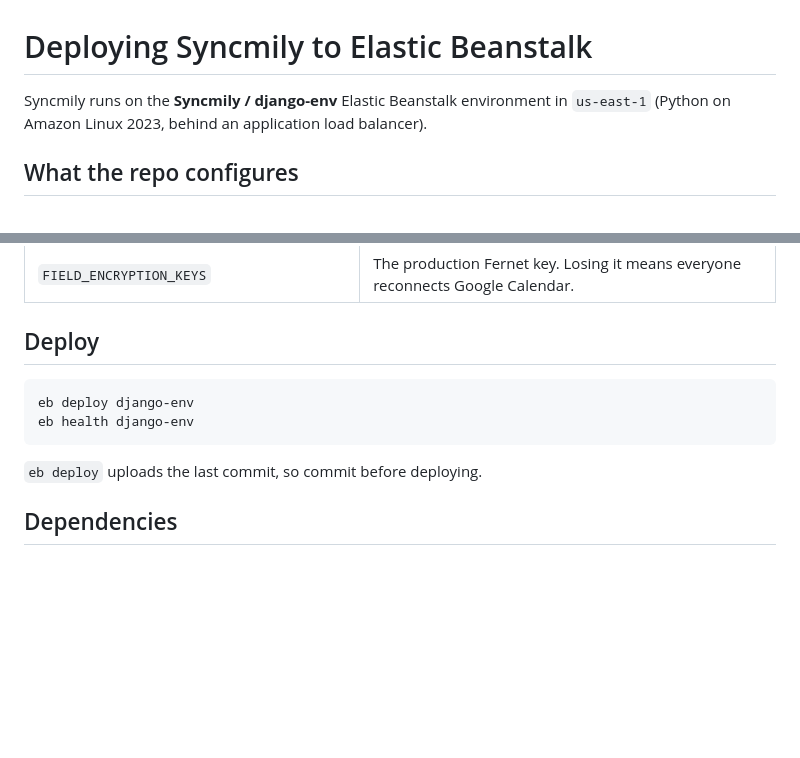
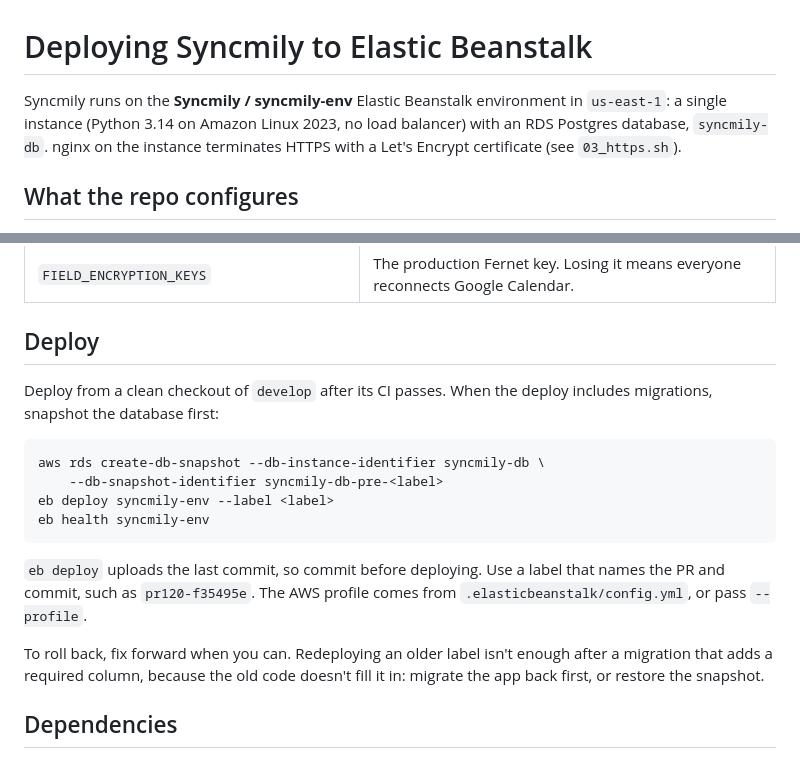
Before and after one commit to gcivil-nyu-org/team-1-fall26, a Markdown page: docs/deploy-elastic-beanstalk.md, 2 parts joined by grey strips. Drawn GitHub-style; blank space fills up the shorter version.

Commit message:
Docs: deploy to syncmily-env, snapshot first, how to roll back
The guide still named the old django-env environment and a load
balancer that production doesn't have.

Co-Authored-By: Claude Opus 5.5 <noreply@anthropic.com>
(cherry picked from commit 725f5af8659e906d05d3ab6175170d194789c7c6)

````diff
--- a/docs/deploy-elastic-beanstalk.md
+++ b/docs/deploy-elastic-beanstalk.md
@@ -1,7 +1,9 @@
 # Deploying Syncmily to Elastic Beanstalk
 
-Syncmily runs on the **Syncmily / django-env** Elastic Beanstalk environment in
-`us-east-1` (Python on Amazon Linux 2023, behind an application load balancer).
+Syncmily runs on the **Syncmily / syncmily-env** Elastic Beanstalk environment in
+`us-east-1`: a single instance (Python 3.14 on Amazon Linux 2023, no load
+balancer) with an RDS Postgres database, `syncmily-db`. nginx on the instance
+terminates HTTPS with a Let's Encrypt certificate (see `03_https.sh`).
 
 ## What the repo configures
 
@@ -34,12 +36,23 @@ logging → Environment properties**. Never commit their values.
 
 ## Deploy
 
+Deploy from a clean checkout of `develop` after its CI passes. When the deploy
+includes migrations, snapshot the database first:
+
 ```
-eb deploy django-env
-eb health django-env
+aws rds create-db-snapshot --db-instance-identifier syncmily-db \
+    --db-snapshot-identifier syncmily-db-pre-<label>
+eb deploy syncmily-env --label <label>
+eb health syncmily-env
 ```
 
-`eb deploy` uploads the last commit, so commit before deploying.
+`eb deploy` uploads the last commit, so commit before deploying. Use a label
+that names the PR and commit, such as `pr120-f35495e`. The AWS profile comes
+from `.elasticbeanstalk/config.yml`, or pass `--profile`.
+
+To roll back, fix forward when you can. Redeploying an older label isn't
+enough after a migration that adds a required column, because the old code
+doesn't fill it in: migrate the app back first, or restore the snapshot.
 
 ## Dependencies
 
````
